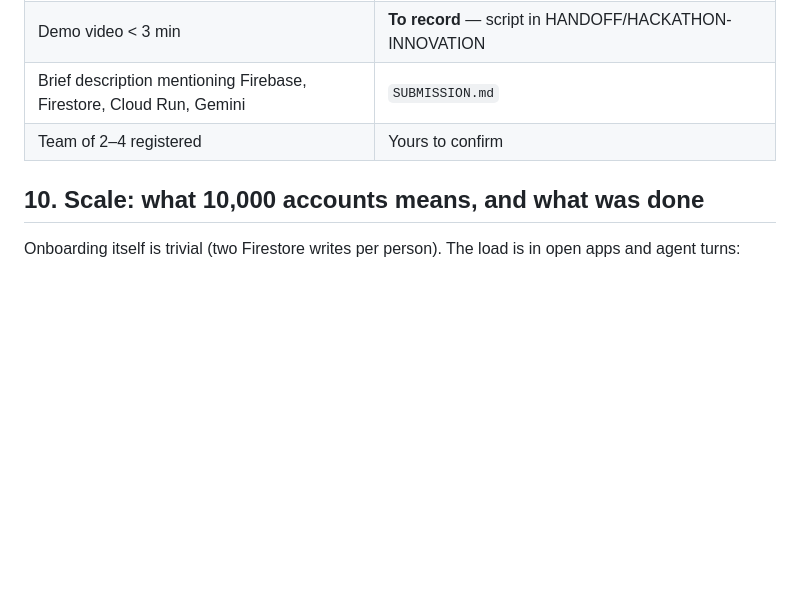
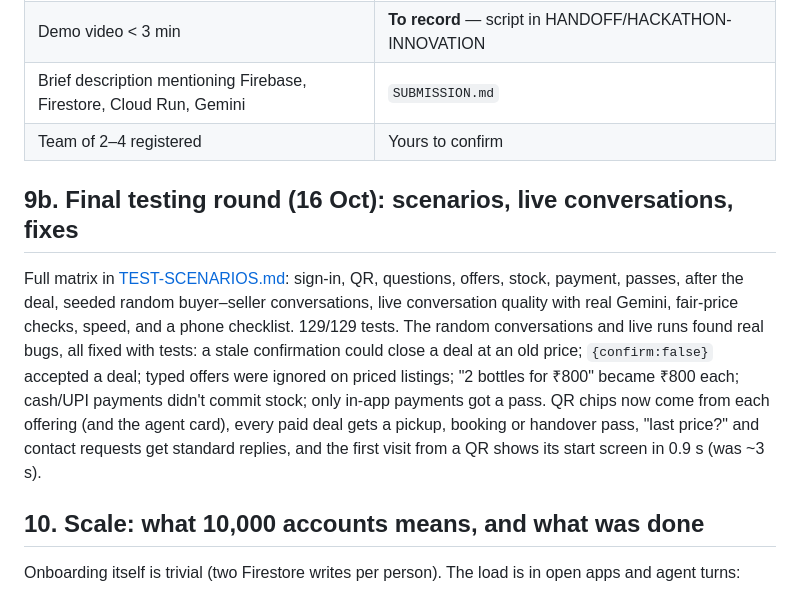
Before and after one commit to kirav5/collab, a Markdown page: docs/REPORT-2026-10-15.md, the part around the change. Rendered like a GitHub page; blank space fills up the shorter version.

Commit message:
Docs: final testing round in the report, handoff and scenario matrix (measured start-up numbers)
Co-Authored-By: Claude Opus 5.5 <noreply@anthropic.com>

```diff
--- a/docs/REPORT-2026-10-15.md
+++ b/docs/REPORT-2026-10-15.md
@@ -154,6 +154,17 @@ record a third party can verify offline; and goals that span several providers u
 | Brief description mentioning Firebase, Firestore, Cloud Run, Gemini | `SUBMISSION.md` |
 | Team of 2–4 registered | Yours to confirm |
 
+## 9b. Final testing round (16 Oct): scenarios, live conversations, fixes
+
+Full matrix in [TEST-SCENARIOS.md](TEST-SCENARIOS.md): sign-in, QR, questions, offers, stock, payment, passes, after the
+deal, seeded random buyer–seller conversations, live conversation quality with real Gemini, fair-price checks, speed,
+and a phone checklist. 129/129 tests. The random conversations and live runs found real bugs, all fixed with tests:
+a stale confirmation could close a deal at an old price; `{confirm:false}` accepted a deal; typed offers were ignored
+on priced listings; "2 bottles for ₹800" became ₹800 each; cash/UPI payments didn't commit stock; only in-app payments
+got a pass. QR chips now come from each offering (and the agent card), every paid deal gets a pickup, booking or
+handover pass, "last price?" and contact requests get standard replies, and the first visit from a QR shows its start
+screen in 0.9 s (was ~3 s).
+
 ## 10. Scale: what 10,000 accounts means, and what was done
 
 Onboarding itself is trivial (two Firestore writes per person). The load is in open apps and agent turns:
```
Also changed, not shown: docs/HANDOFF.md (+9 -0 lines), docs/TEST-SCENARIOS.md (+5 -4 lines).
